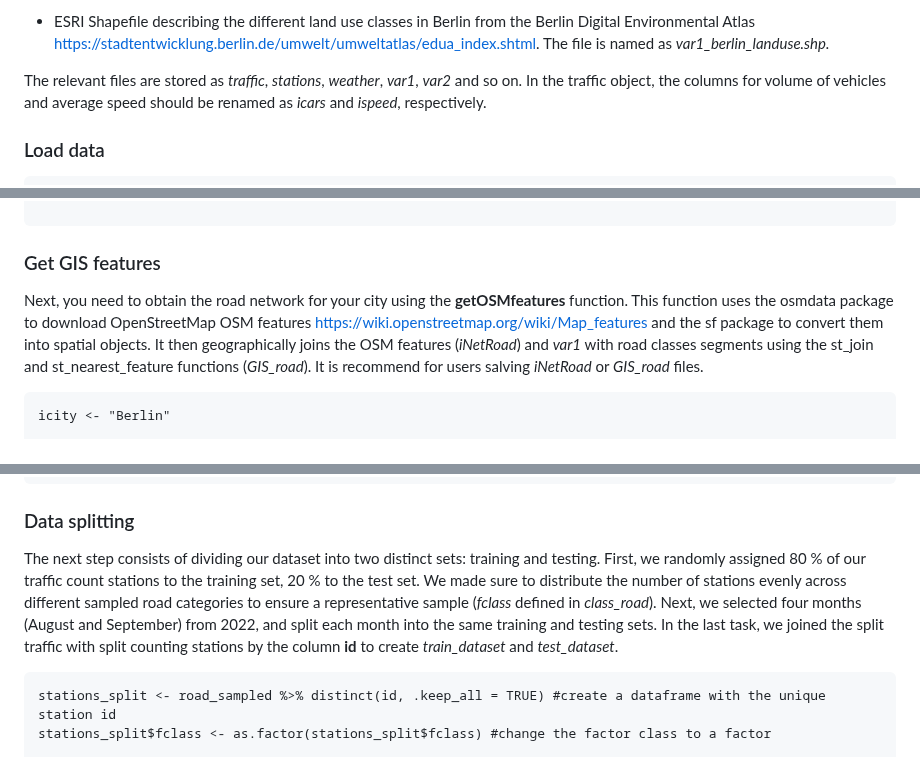
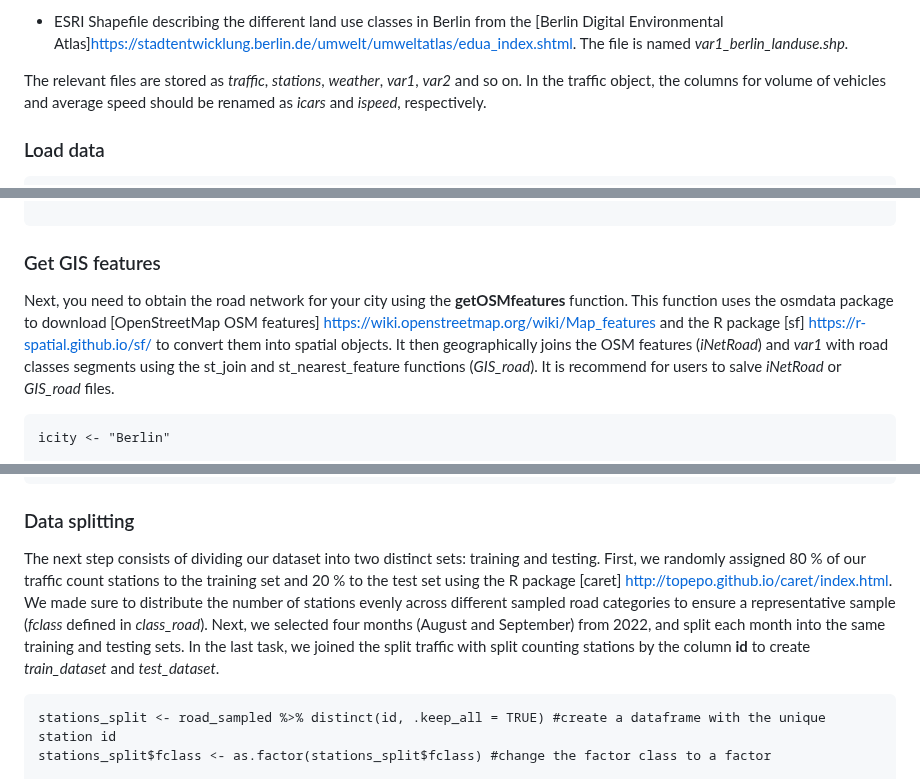
Before and after one commit to ByMaxAnjos/CO2-traffic-emissions, a Markdown page: README.md, 3 parts joined by grey strips. Rendered like a GitHub page.

````diff
--- a/README.md
+++ b/README.md
@@ -61,5 +61,5 @@ In this code, we create a ML model to estimate the hourly traffic flow and avera
 
--   ESRI Shapefile describing the different land use classes in Berlin from the Berlin Digital Environmental Atlas <https://stadtentwicklung.berlin.de/umwelt/umweltatlas/edua_index.shtml>. The file is named as *var1_berlin_landuse.shp.*
+-   ESRI Shapefile describing the different land use classes in Berlin from the [Berlin Digital Environmental Atlas]<https://stadtentwicklung.berlin.de/umwelt/umweltatlas/edua_index.shtml>. The file is named *var1_berlin_landuse.shp.*
 
 The relevant files are stored as *traffic*, *stations*, *weather*, *var1*, *var2* and so on. In the traffic object, the columns for volume of vehicles and average speed should be renamed as *icars* and *ispeed*, respectively.
 
@@ -81,7 +81,7 @@ var1 <- sf::read_sf("shps/var1_berlin_landuse.shp")
 
 ### Get GIS features
 
-Next, you need to obtain the road network for your city using the **getOSMfeatures** function. This function uses the osmdata package to download OpenStreetMap OSM features <https://wiki.openstreetmap.org/wiki/Map_features> and the sf package to convert them into spatial objects. It then geographically joins the OSM features (*iNetRoad*) and *var1* with road classes segments using the st_join and st_nearest_feature functions (*GIS_road*). It is recommend for users salving *iNetRoad* or *GIS_road* files.
+Next, you need to obtain the road network for your city using the **getOSMfeatures** function. This function uses the osmdata package to download [OpenStreetMap OSM features] <https://wiki.openstreetmap.org/wiki/Map_features> and the R package [sf] <https://r-spatial.github.io/sf/> to convert them into spatial objects. It then geographically joins the OSM features (*iNetRoad*) and *var1* with road classes segments using the st_join and st_nearest_feature functions (*GIS_road*). It is recommend for users to salve *iNetRoad* or *GIS_road* files.
 
 ```{r}
 icity <- "Berlin"
@@ -123,7 +123,7 @@ road_nonsampled <- mutate(road_nonsampled, category = "nonsampled")
 
 ### Data splitting
 
-The next step consists of dividing our dataset into two distinct sets: training and testing. First, we randomly assigned 80 % of our traffic count stations to the training set, 20 % to the test set. We made sure to distribute the number of stations evenly across different sampled road categories to ensure a representative sample (*fclass* defined in *class_road*). Next, we selected four months (August and September) from 2022, and split each month into the same training and testing sets. In the last task, we joined the split traffic with split counting stations by the column **id** to create *train_dataset* and *test_dataset*.
+The next step consists of dividing our dataset into two distinct sets: training and testing. First, we randomly assigned 80 % of our traffic count stations to the training set and 20 % to the test set using the R package [caret] <http://topepo.github.io/caret/index.html>. We made sure to distribute the number of stations evenly across different sampled road categories to ensure a representative sample (*fclass* defined in *class_road*). Next, we selected four months (August and September) from 2022, and split each month into the same training and testing sets. In the last task, we joined the split traffic with split counting stations by the column **id** to create *train_dataset* and *test_dataset*.
 
 ```{r}
 stations_split <- road_sampled %>% distinct(id, .keep_all = TRUE) #create a dataframe with the unique station id
````
Also changed, not shown: other parts of README.md (+16 -16 lines).
